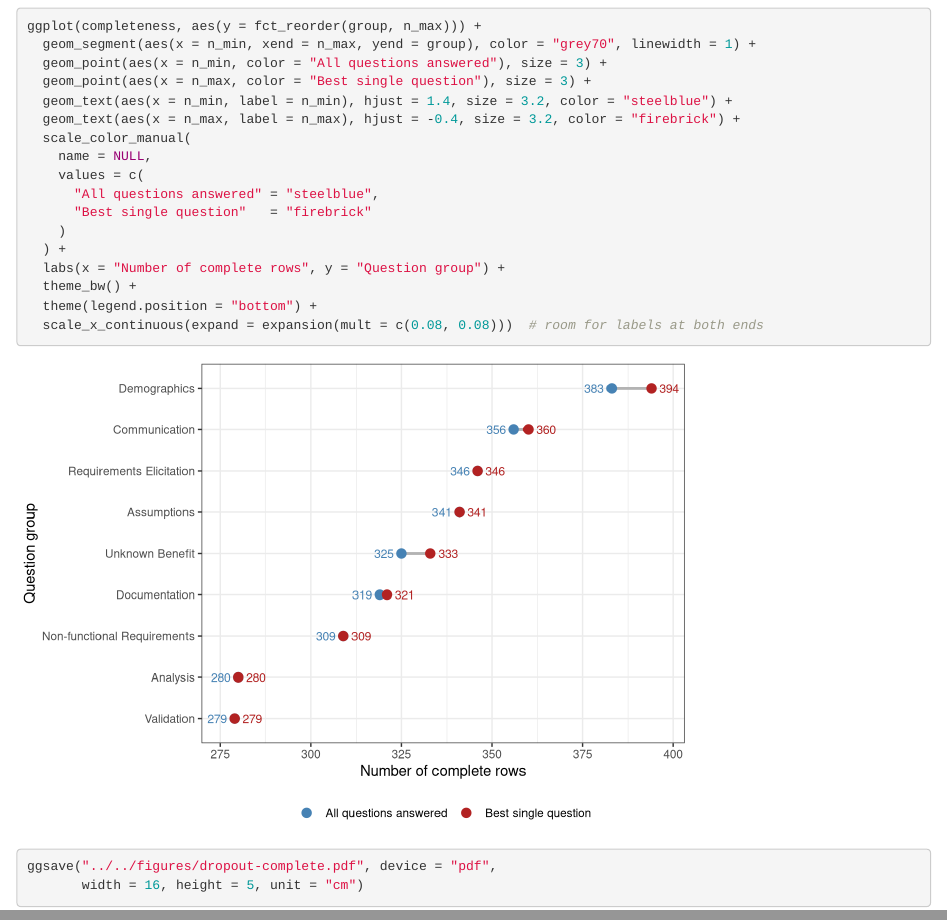
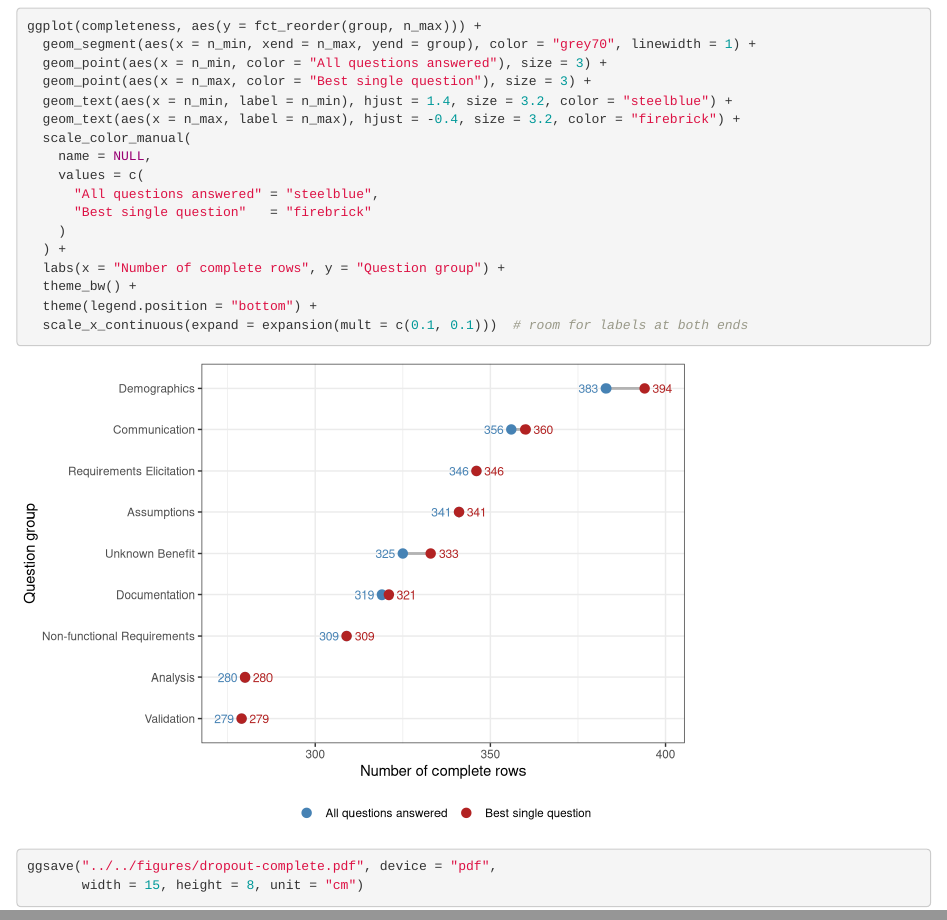
Before and after one commit to NaPiRE/napire2024, an R Markdown document (src/util/dropout.Rmd): the page in a window 1100 px wide, from 5300 px down, and a second part further down, joined at a grey line. Rendered offline with R 4.5, knitr and Pandoc, with nearby package versions.

Commit message:
Updated layout of dropout figure

````diff
--- a/src/util/dropout.Rmd
+++ b/src/util/dropout.Rmd
@@ -192,8 +192,8 @@ ggplot(completeness, aes(y = fct_reorder(group, n_max))) +
   labs(x = "Number of complete rows", y = "Question group") +
   theme_bw() +
   theme(legend.position = "bottom") +
-  scale_x_continuous(expand = expansion(mult = c(0.08, 0.08)))  # room for labels at both ends
+  scale_x_continuous(expand = expansion(mult = c(0.1, 0.1)))  # room for labels at both ends
 
 ggsave("../../figures/dropout-complete.pdf", device = "pdf",
-       width = 16, height = 5, unit = "cm")
+       width = 15, height = 8, unit = "cm")
 ```
````
Also changed, not shown: figures/dropout-complete.pdf, figures/dropout-page.pdf, src/html/dropout.html, 1 other file.
